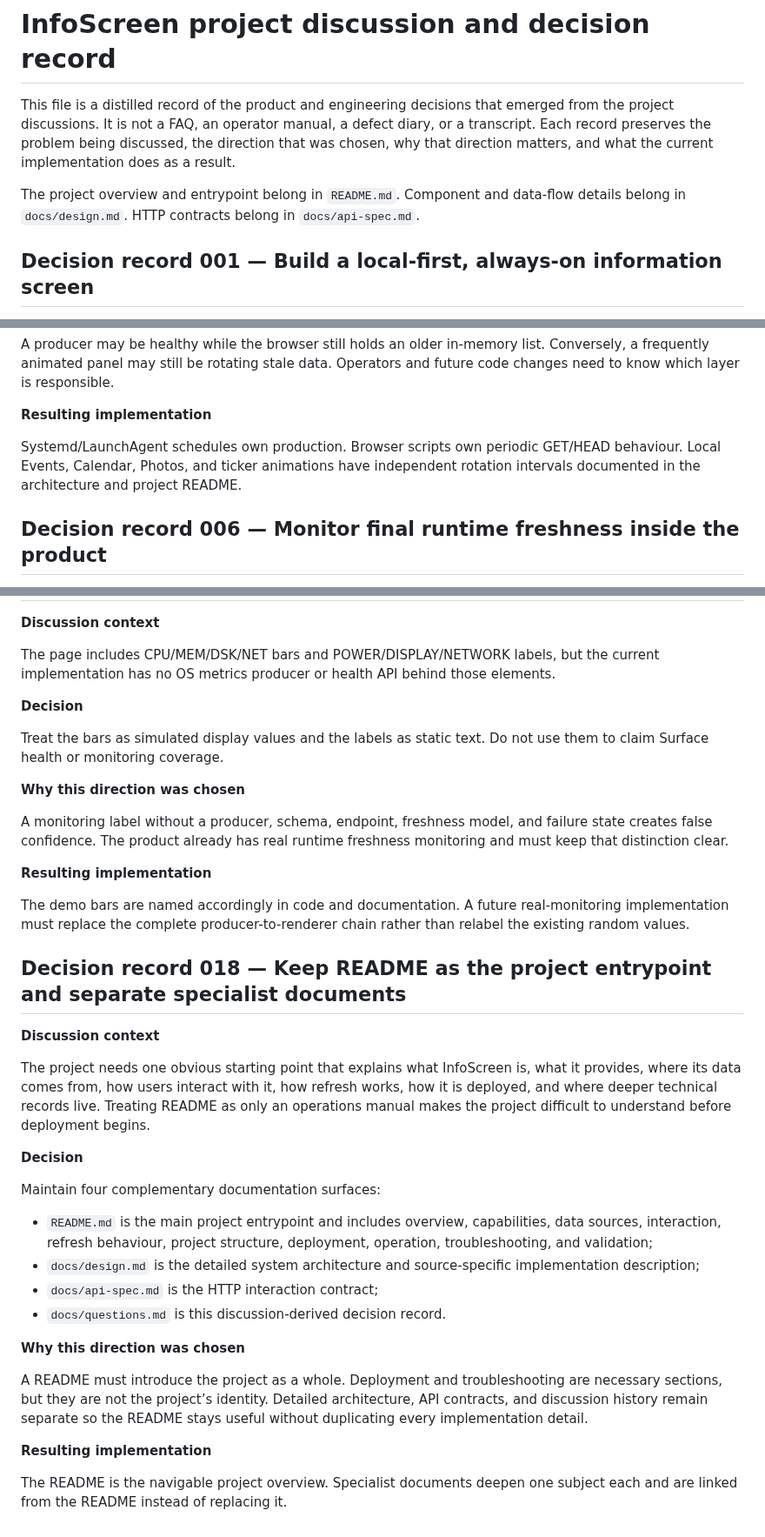
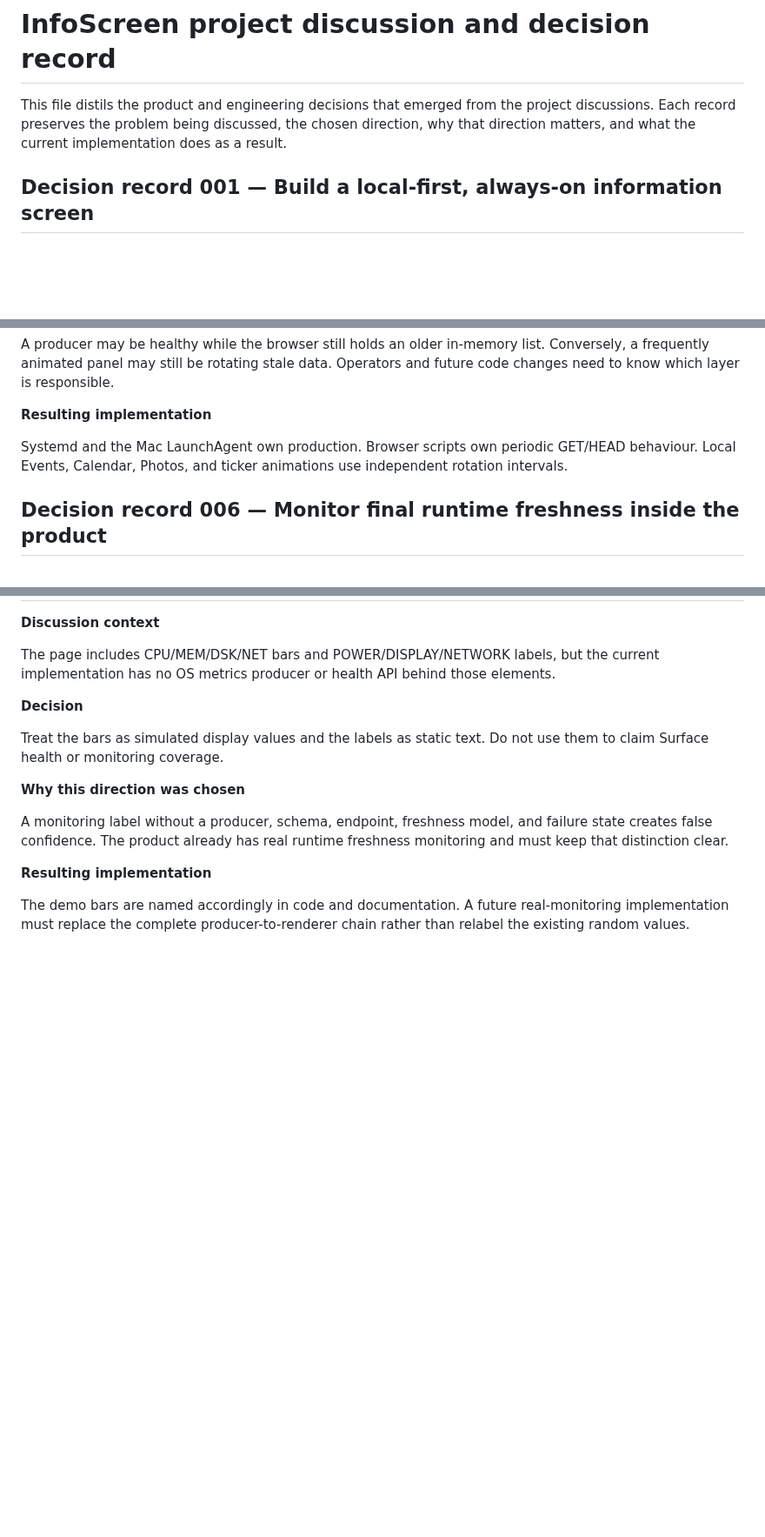
Before and after one commit to renchili/infoScreen, a Markdown page: docs/questions.md, 3 parts joined by grey strips. Shown at 87% size. Drawn GitHub-style; blank space fills up the shorter version.

Commit message:
docs: remove non-project documentation decision

```diff
--- a/docs/questions.md
+++ b/docs/questions.md
@@ -1,8 +1,6 @@
 # InfoScreen project discussion and decision record
 
-This file is a distilled record of the product and engineering decisions that emerged from the project discussions. It is not a FAQ, an operator manual, a defect diary, or a transcript. Each record preserves the problem being discussed, the direction that was chosen, why that direction matters, and what the current implementation does as a result.
-
-The project overview and entrypoint belong in `README.md`. Component and data-flow details belong in `docs/design.md`. HTTP contracts belong in `docs/api-spec.md`.
+This file distils the product and engineering decisions that emerged from the project discussions. Each record preserves the problem being discussed, the chosen direction, why that direction matters, and what the current implementation does as a result.
 
 ## Decision record 001 — Build a local-first, always-on information screen
 
@@ -92,7 +90,7 @@ A producer may be healthy while the browser still holds an older in-memory list.
 
 **Resulting implementation**
 
-Systemd/LaunchAgent schedules own production. Browser scripts own periodic GET/HEAD behaviour. Local Events, Calendar, Photos, and ticker animations have independent rotation intervals documented in the architecture and project README.
+Systemd and the Mac LaunchAgent own production. Browser scripts own periodic GET/HEAD behaviour. Local Events, Calendar, Photos, and ticker animations use independent rotation intervals.
 
 ## Decision record 006 — Monitor final runtime freshness inside the product
 
@@ -309,26 +307,3 @@ A monitoring label without a producer, schema, endpoint, freshness model, and fa
 **Resulting implementation**
 
 The demo bars are named accordingly in code and documentation. A future real-monitoring implementation must replace the complete producer-to-renderer chain rather than relabel the existing random values.
-
-## Decision record 018 — Keep README as the project entrypoint and separate specialist documents
-
-**Discussion context**
-
-The project needs one obvious starting point that explains what InfoScreen is, what it provides, where its data comes from, how users interact with it, how refresh works, how it is deployed, and where deeper technical records live. Treating README as only an operations manual makes the project difficult to understand before deployment begins.
-
-**Decision**
-
-Maintain four complementary documentation surfaces:
-
-- `README.md` is the main project entrypoint and includes overview, capabilities, data sources, interaction, refresh behaviour, project structure, deployment, operation, troubleshooting, and validation;
-- `docs/design.md` is the detailed system architecture and source-specific implementation description;
-- `docs/api-spec.md` is the HTTP interaction contract;
-- `docs/questions.md` is this discussion-derived decision record.
-
-**Why this direction was chosen**
-
-A README must introduce the project as a whole. Deployment and troubleshooting are necessary sections, but they are not the project’s identity. Detailed architecture, API contracts, and discussion history remain separate so the README stays useful without duplicating every implementation detail.
-
-**Resulting implementation**
-
-The README is the navigable project overview. Specialist documents deepen one subject each and are linked from the README instead of replacing it.
```
